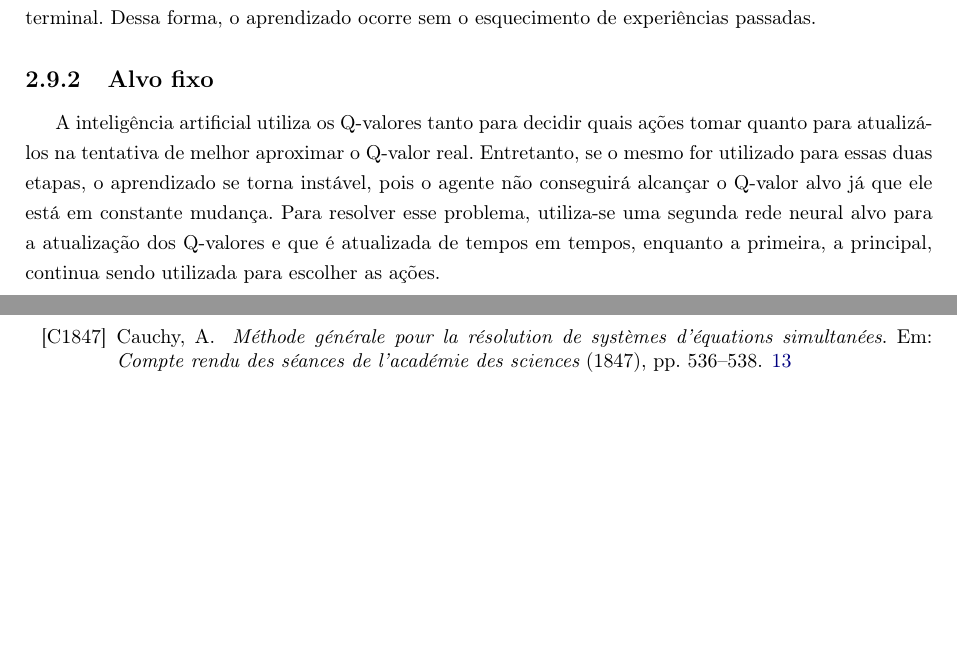
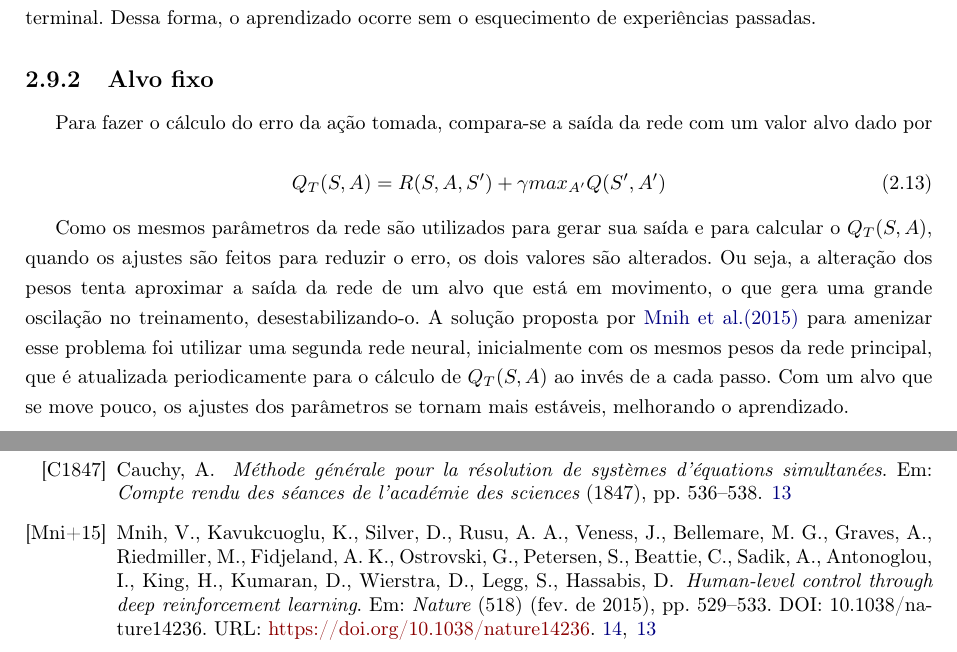
Before and after one commit to vitorkei/monografia, a LaTeX document (tex/texto.tex, which reads tex/bibliografia.bib, tex/chapters/fundamentos.tex): two parts of pages 22 and 34 of 34, joined at a grey line, cut so that both start at the same text, the shorter picture padded with empty space. The pictures show the PDF file tex/texto.pdf that the author committed with the source.

Commit message:
Atualização da revisão da mongorafia

```diff
--- a/tex/bibliografia.bib
+++ b/tex/bibliografia.bib
@@ -248,0 +266,7 @@
+            Dharshan Kumaran,
+            Daan Wierstra,
+            Shane Legg,
+            Demis Hassabis},
+    title={Human-level control through deep reinforcement learning},
+    journal={Nature},
+    volume={518},
@@ -248,0 +276,4 @@
+    year={2015}.
+    url={https://doi.org/10.1038/nature14236},
+    doi={10.1038/nature14236}
+}
--- a/tex/chapters/fundamentos.tex
+++ b/tex/chapters/fundamentos.tex
@@ -455,7 +454,21 @@ Dessa forma, o aprendizado ocorre sem o esquecimento de experiências passadas.
 
 \subsection{Alvo fixo}
 \label{sec:ft}
+%https://arxiv.org/pdf/1509.02971.pdf
 
-A inteligência artificial utiliza os Q-valores tanto para decidir quais ações tomar quanto para atualizá-los na tentativa de melhor aproximar o Q-valor real.
-Entretanto, se o mesmo for utilizado para essas duas etapas, o aprendizado se torna instável, pois o agente não conseguirá alcançar o Q-valor alvo já que ele está em constante mudança.
-Para resolver esse problema, utiliza-se uma segunda rede neural alvo para a atualização dos Q-valores e que é atualizada de tempos em tempos, enquanto a primeira, a principal, continua sendo utilizada para escolher as ações.
+Para fazer o cálculo do erro da ação tomada, compara-se a saída da rede com um valor alvo dado por
+
+\begin{equation} \label{eq:q_target}
+Q_{T}(S,A) = R(S,A,S') + \gamma max_{A'}Q(S',A')
+\end{equation}
+
+Como os mesmos parâmetros da rede são utilizados para gerar sua saída e para calcular o $Q_{T}(S,A)$, quando os ajustes são feitos para reduzir o erro, os dois valores são alterados.
+Ou seja, a alteração dos pesos tenta aproximar a saída da rede de um alvo que está em movimento, o que gera uma grande oscilação no treinamento, desestabilizando-o.
+A solução proposta por \hyperlink{Mni+15}{Mnih et al.(2015)} para amenizar esse problema foi utilizar uma segunda rede neural, inicialmente com os mesmos pesos da rede principal, que é atualizada periodicamente para o cálculo de $Q_{T}(S,A)$ ao invés de a cada passo.
+Com um alvo que se move pouco, os ajustes dos parâmetros se tornam mais estáveis, melhorando o aprendizado.
+%Uma vez que o $Q_{T}(S,A)$ é calculado com os mesmos parâmetros que a rede utilizou para gerar sua saída, quando ela faz os ajustes para aproximar
+%Quando os parâmetros da rede são atualizados para que sua saída se aproxime do valor alvo $Q_{T}(S,A)$, por utilizar os mesmos parâmetros para ser calculado, ele também muda
+
+%A inteligência artificial utiliza os Q-valores tanto para decidir quais ações tomar quanto para atualizá-los na tentativa de melhor aproximar o Q-valor real.
+%Entretanto, se o mesmo for utilizado para essas duas etapas, o aprendizado se torna instável, pois o agente não conseguirá alcançar o Q-valor alvo já que ele está em constante mudança.
+%Para resolver esse problema, utiliza-se uma segunda rede neural alvo para a atualização dos Q-valores e que é atualizada de tempos em tempos, enquanto a primeira, a principal, continua sendo utilizada para escolher as ações.
```
Also changed, not shown: tex/texto.bbl, tex/texto.pdf, tex/bibliografia.bib (20 more changed lines), tex/chapters/fundamentos.tex (5 more changed lines), 3 other files.
